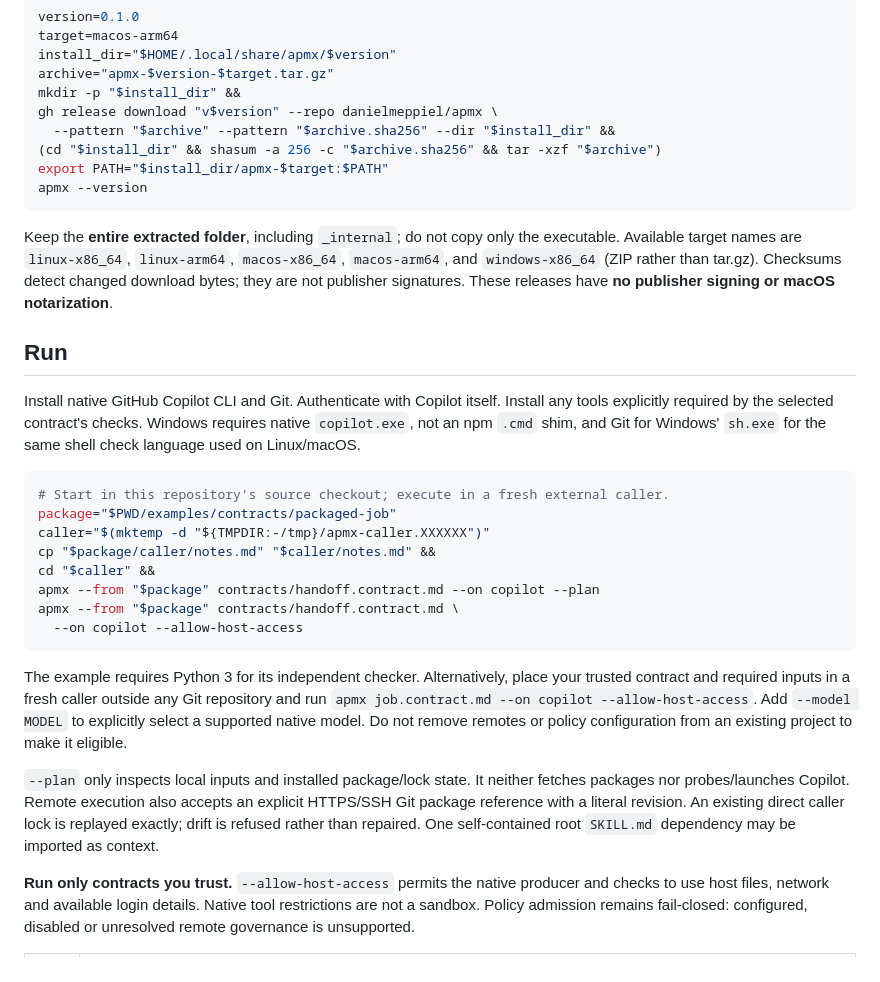
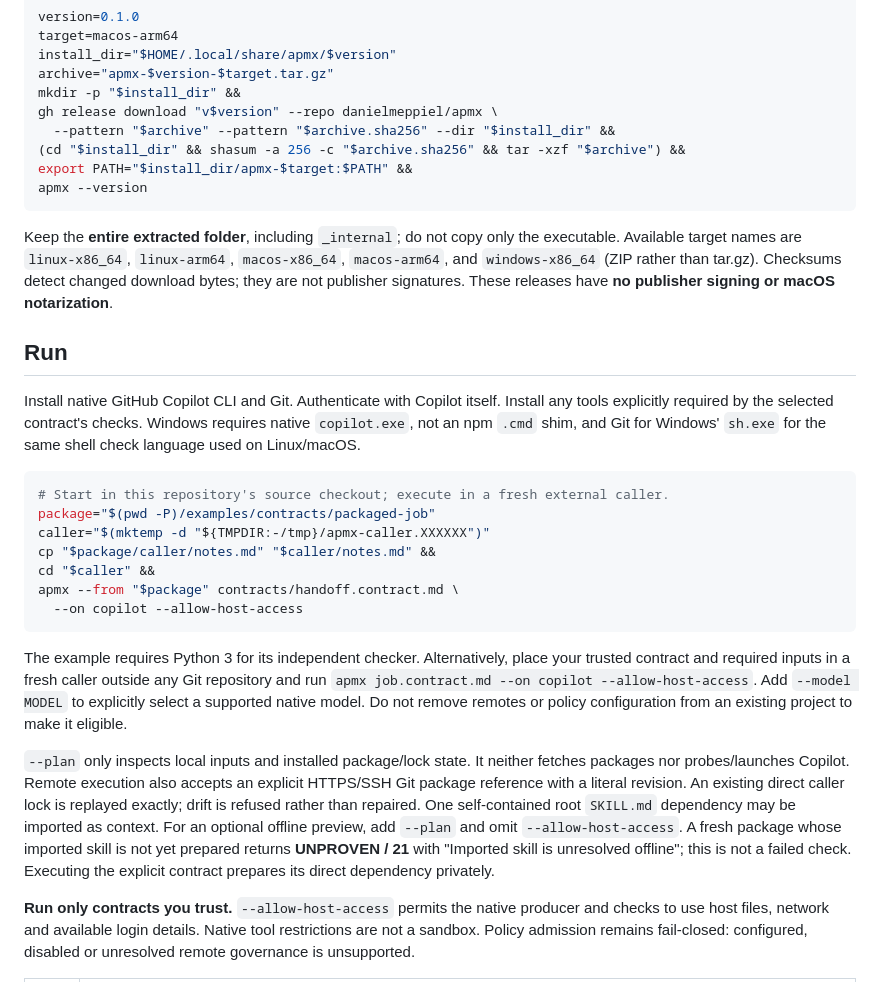
Before and after one commit to danielmeppiel/apmx, a Markdown page: README.md, the part around the change. Drawn GitHub-style.

Commit message:
Clarify first-use planning and fail-closed private installation
Lead with actual fresh-caller execution, explain unresolved offline skill planning, use a physical package path, and chain PATH/version behind successful download, checksum and extraction.

Co-authored-by: Copilot App <223556219+Copilot@users.noreply.github.com>

````diff
--- a/README.md
+++ b/README.md
@@ -21,8 +21,8 @@ archive="apmx-$version-$target.tar.gz"
 mkdir -p "$install_dir" &&
 gh release download "v$version" --repo danielmeppiel/apmx \
   --pattern "$archive" --pattern "$archive.sha256" --dir "$install_dir" &&
-(cd "$install_dir" && shasum -a 256 -c "$archive.sha256" && tar -xzf "$archive")
-export PATH="$install_dir/apmx-$target:$PATH"
+(cd "$install_dir" && shasum -a 256 -c "$archive.sha256" && tar -xzf "$archive") &&
+export PATH="$install_dir/apmx-$target:$PATH" &&
 apmx --version
 ```
 
@@ -41,11 +41,10 @@ Windows' `sh.exe` for the same shell check language used on Linux/macOS.
 
 ```sh
 # Start in this repository's source checkout; execute in a fresh external caller.
-package="$PWD/examples/contracts/packaged-job"
+package="$(pwd -P)/examples/contracts/packaged-job"
 caller="$(mktemp -d "${TMPDIR:-/tmp}/apmx-caller.XXXXXX")"
 cp "$package/caller/notes.md" "$caller/notes.md" &&
 cd "$caller" &&
-apmx --from "$package" contracts/handoff.contract.md --on copilot --plan
 apmx --from "$package" contracts/handoff.contract.md \
   --on copilot --allow-host-access
 ```
@@ -62,6 +61,10 @@ fetches packages nor probes/launches Copilot. Remote execution also accepts an
 explicit HTTPS/SSH Git package reference with a literal revision. An existing
 direct caller lock is replayed exactly; drift is refused rather than repaired.
 One self-contained root `SKILL.md` dependency may be imported as context.
+For an optional offline preview, add `--plan` and omit `--allow-host-access`.
+A fresh package whose imported skill is not yet prepared returns **UNPROVEN / 21**
+with "Imported skill is unresolved offline"; this is not a failed check.
+Executing the explicit contract prepares its direct dependency privately.
 
 **Run only contracts you trust.** `--allow-host-access` permits the native producer
 and checks to use host files, network and available login details. Native tool
````
